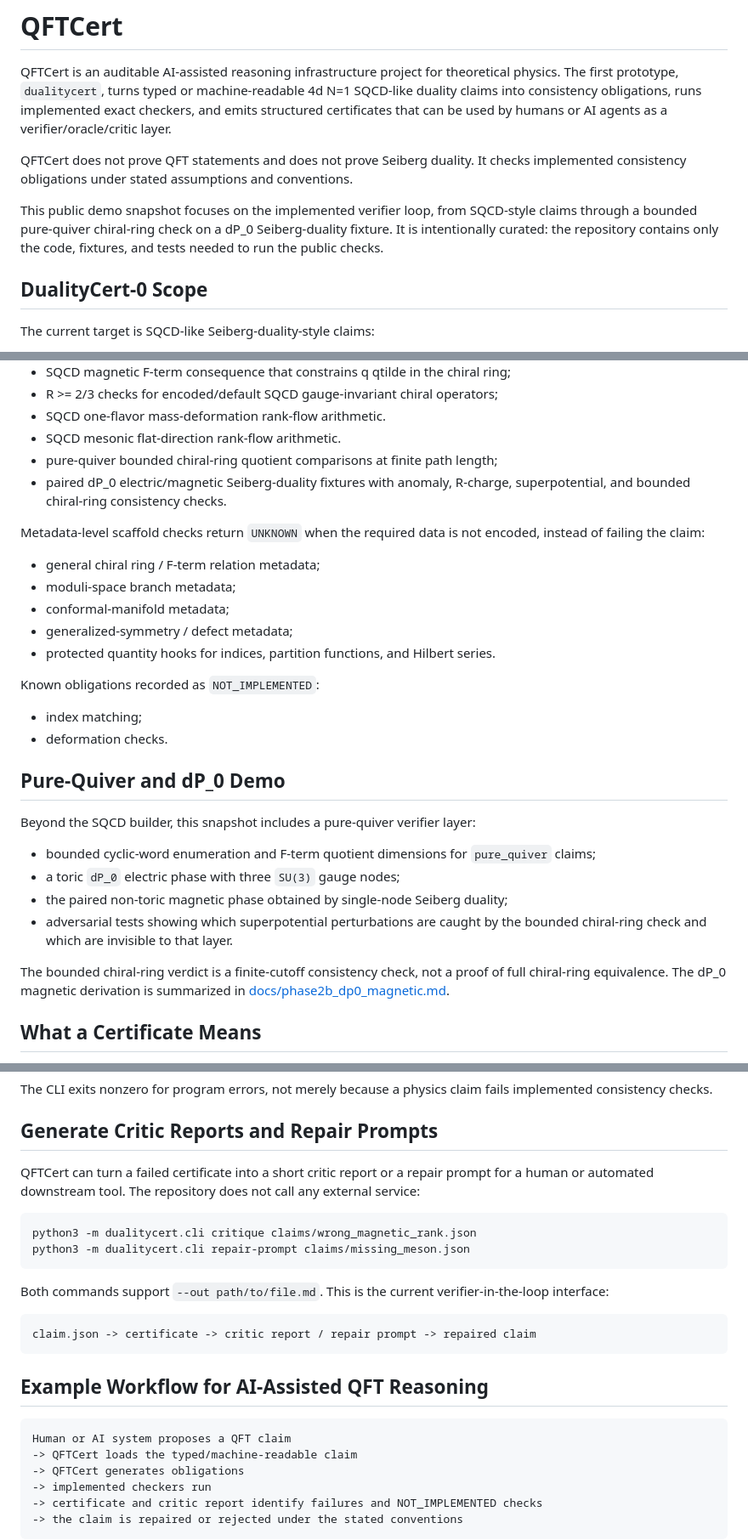
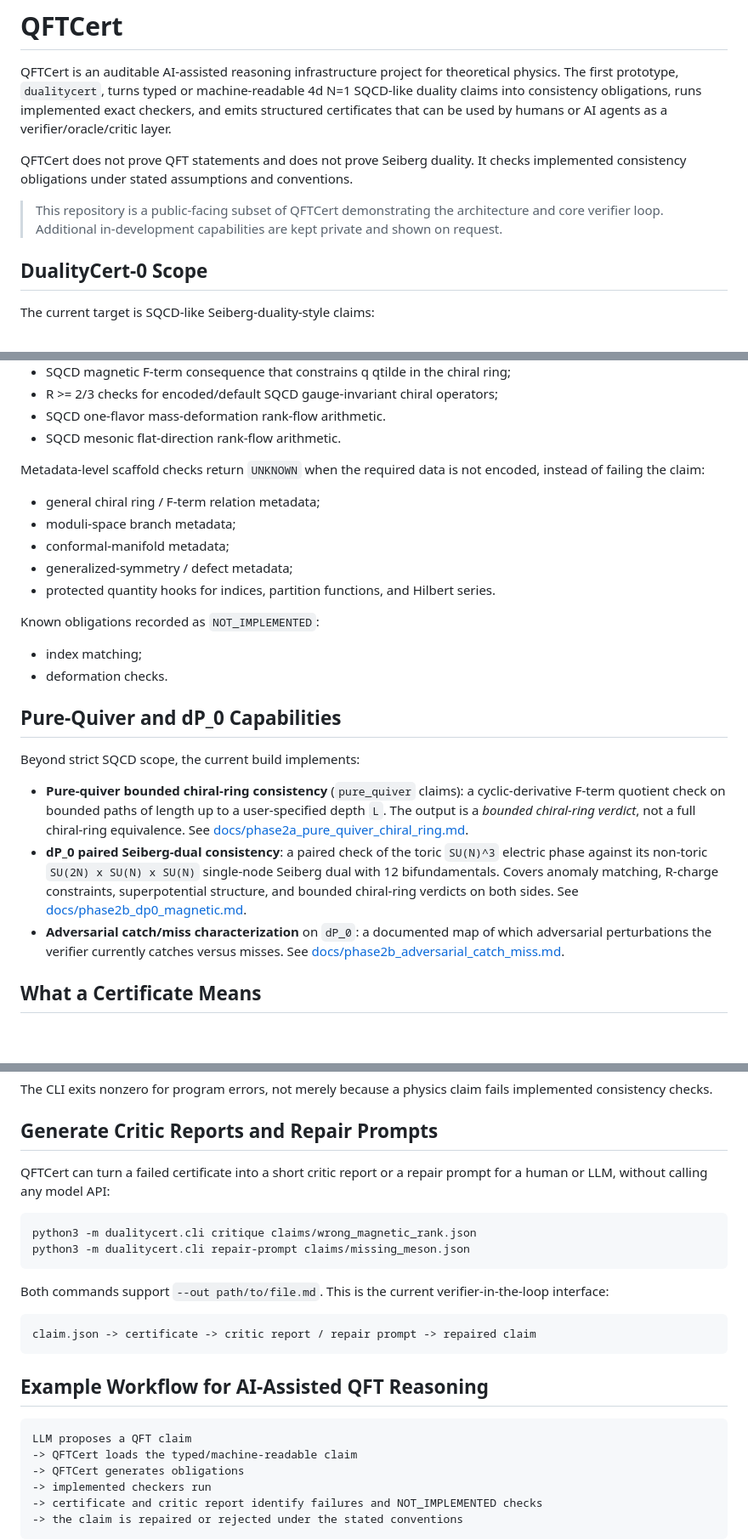
Before and after one commit to xingyang-yu/QFTCert, a Markdown page: README.md, 3 parts joined by grey strips. Shown at 85% size. Rendered like a GitHub page; blank space fills up the shorter version.

````diff
--- a/README.md
+++ b/README.md
@@ -10,10 +10,9 @@ QFTCert does not prove QFT statements and does not prove Seiberg duality. It
 checks implemented consistency obligations under stated assumptions and
 conventions.
 
-This public demo snapshot focuses on the implemented verifier loop, from
-SQCD-style claims through a bounded pure-quiver chiral-ring check on a
-dP_0 Seiberg-duality fixture. It is intentionally curated: the repository
-contains only the code, fixtures, and tests needed to run the public checks.
+> This repository is a public-facing subset of QFTCert demonstrating the
+> architecture and core verifier loop. Additional in-development capabilities
+> are kept private and shown on request.
 
 ## DualityCert-0 Scope
 
@@ -40,9 +39,6 @@ Currently implemented checks:
 - R >= 2/3 checks for encoded/default SQCD gauge-invariant chiral operators;
 - SQCD one-flavor mass-deformation rank-flow arithmetic.
 - SQCD mesonic flat-direction rank-flow arithmetic.
-- pure-quiver bounded chiral-ring quotient comparisons at finite path length;
-- paired dP_0 electric/magnetic Seiberg-duality fixtures with anomaly,
-  R-charge, superpotential, and bounded chiral-ring consistency checks.
 
 Metadata-level scaffold checks return `UNKNOWN` when the required data is not
 encoded, instead of failing the claim:
@@ -58,20 +54,25 @@ Known obligations recorded as `NOT_IMPLEMENTED`:
 - index matching;
 - deformation checks.
 
-## Pure-Quiver and dP_0 Demo
+## Pure-Quiver and dP_0 Capabilities
 
-Beyond the SQCD builder, this snapshot includes a pure-quiver verifier layer:
+Beyond strict SQCD scope, the current build implements:
 
-- bounded cyclic-word enumeration and F-term quotient dimensions for
-  `pure_quiver` claims;
-- a toric `dP_0` electric phase with three `SU(3)` gauge nodes;
-- the paired non-toric magnetic phase obtained by single-node Seiberg duality;
-- adversarial tests showing which superpotential perturbations are caught by
-  the bounded chiral-ring check and which are invisible to that layer.
-
-The bounded chiral-ring verdict is a finite-cutoff consistency check, not a
-proof of full chiral-ring equivalence. The dP_0 magnetic derivation is
-summarized in [docs/phase2b_dp0_magnetic.md](docs/phase2b_dp0_magnetic.md).
+- **Pure-quiver bounded chiral-ring consistency** (`pure_quiver` claims): a
+  cyclic-derivative F-term quotient check on bounded paths of length up to a
+  user-specified depth `L`. The output is a *bounded chiral-ring verdict*, not
+  a full chiral-ring equivalence. See
+  [docs/phase2a_pure_quiver_chiral_ring.md](docs/phase2a_pure_quiver_chiral_ring.md).
+- **dP_0 paired Seiberg-dual consistency**: a paired check of the toric
+  `SU(N)^3` electric phase against its non-toric
+  `SU(2N) x SU(N) x SU(N)` single-node Seiberg dual with 12 bifundamentals.
+  Covers anomaly matching, R-charge constraints, superpotential structure,
+  and bounded chiral-ring verdicts on both sides. See
+  [docs/phase2b_dp0_magnetic.md](docs/phase2b_dp0_magnetic.md).
+- **Adversarial catch/miss characterization** on `dP_0`: a documented map of
+  which adversarial perturbations the verifier currently catches versus
+  misses. See
+  [docs/phase2b_adversarial_catch_miss.md](docs/phase2b_adversarial_catch_miss.md).
 
 ## What a Certificate Means
 
@@ -128,8 +129,7 @@ fails implemented consistency checks.
 ## Generate Critic Reports and Repair Prompts
 
 QFTCert can turn a failed certificate into a short critic report or a repair
-prompt for a human or automated downstream tool. The repository does not call
-any external service:
+prompt for a human or LLM, without calling any model API:
 
 ```bash
 python3 -m dualitycert.cli critique claims/wrong_magnetic_rank.json
@@ -146,7 +146,7 @@ claim.json -> certificate -> critic report / repair prompt -> repaired claim
 ## Example Workflow for AI-Assisted QFT Reasoning
 
 ```text
-Human or AI system proposes a QFT claim
+LLM proposes a QFT claim
 -> QFTCert loads the typed/machine-readable claim
 -> QFTCert generates obligations
 -> implemented checkers run
````
Also changed, not shown: other parts of README.md (+3 -0 lines).
